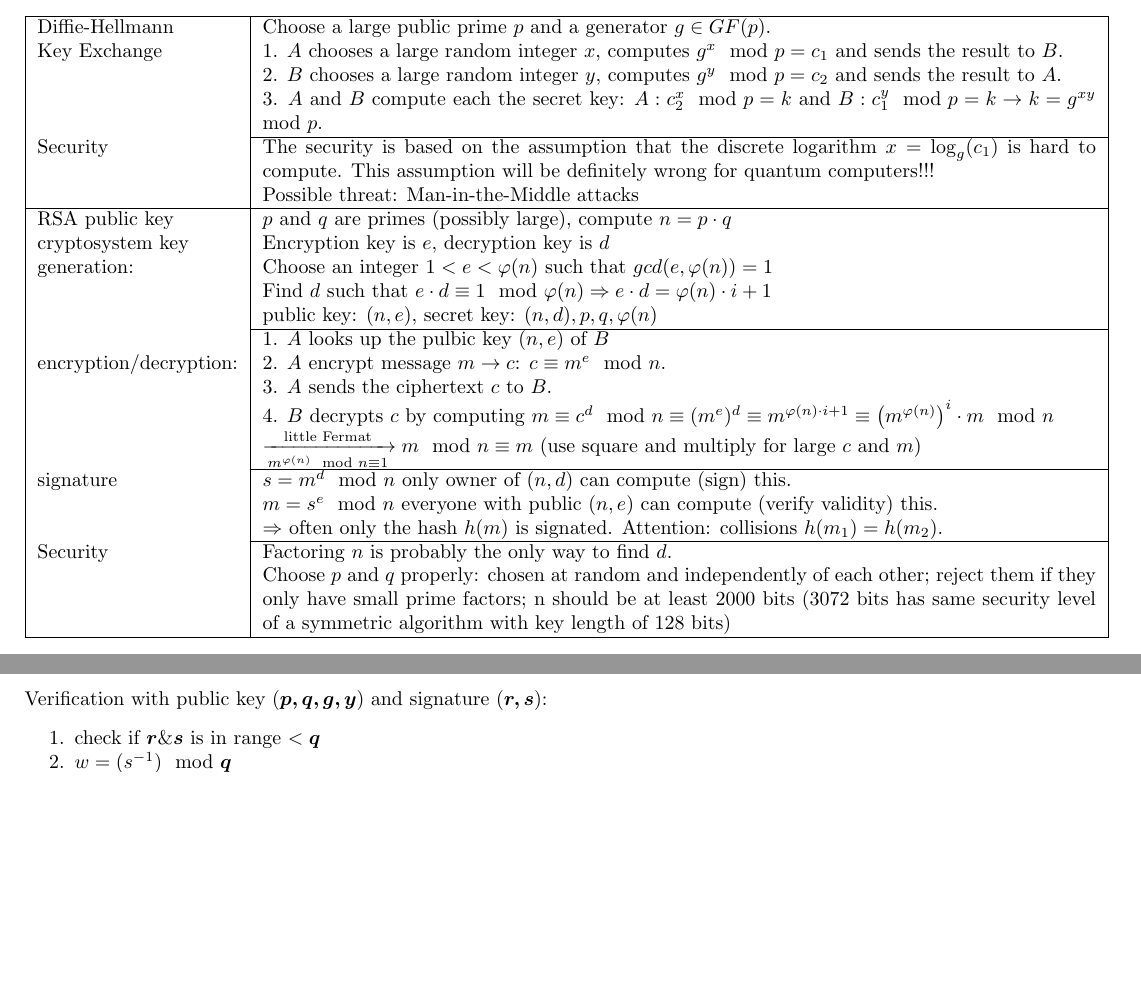
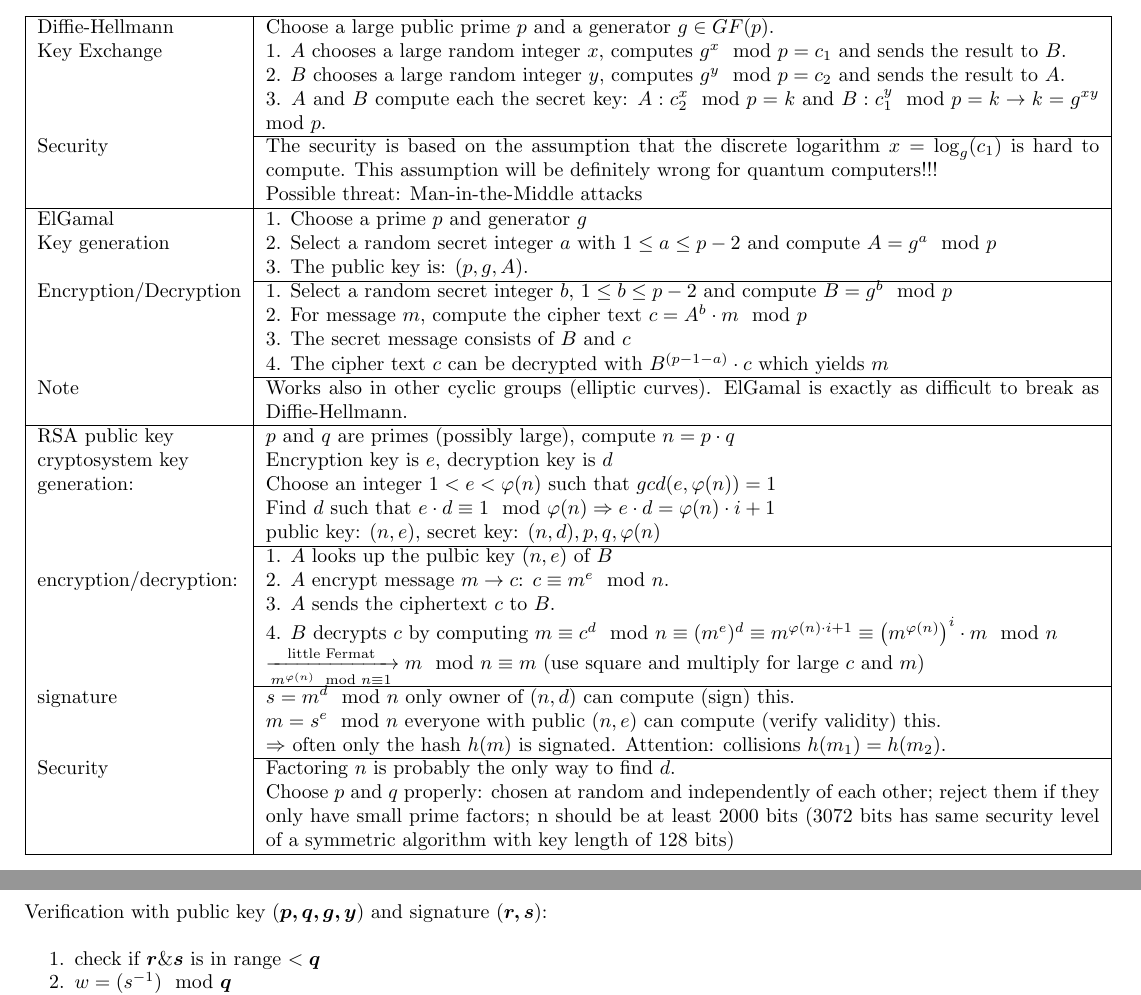
Before and after one commit to HSR-Stud/CryptCod, a LaTeX document (CryptCod.tex, which reads files/asym_crypt.tex): two parts of pages 6 and 8 of 13 before the commit and two parts of pages 6 and 9 of 14 after it, joined at a grey line, cut so that both start at the same text, the shorter picture padded with empty space. Compiled offline with pdfLaTeX.

Commit message:
added ElGamal encryption to chapter 3

```diff
--- a/files/asym_crypt.tex
+++ b/files/asym_crypt.tex
@@ -9,6 +9,17 @@
 									\cline{2-2}
 	Security        & 	The security is based on the assumption that the discrete logarithm $x=\log_{g}(c_1)$ is hard to compute. This assumption will be definitely wrong for quantum computers!!!\\
 									& Possible threat: Man-in-the-Middle attacks\\
+	\hline
+	ElGamal 				& 1. Choose a prime $p$ and generator $g$\\
+	Key generation  & 2. Select a random secret integer $a$ with $1 \leq a \leq p-2$ and compute $A=g^a \mod p$\\
+	 								& 3. The public key is: $(p, g, A)$.\\
+									\cline{2-2}
+	Encryption/Decryption & 1. Select a random secret integer $b$, $1 \leq b \leq p-2$ and compute $B=g^b \mod p$\\
+												& 2. For message $m$, compute the cipher text $c=A^b \cdot m \mod p$\\
+												& 3. The secret message consists of $B$ and $c$\\
+												& 4. The cipher text $c$ can be decrypted with $B^{(p-1-a)} \cdot c$ which yields $m$\\
+									\cline{2-2}
+	Note & Works also in other cyclic groups (elliptic curves). ElGamal is exactly as difficult to break as Diffie-Hellmann.\\
 	\hline
 	RSA public key 					&	$p$ and $q$ are primes (possibly large), compute $n=p\cdot q$\\
 	cryptosystem key				& Encryption key is $e$, decryption key is $d$\\
```
